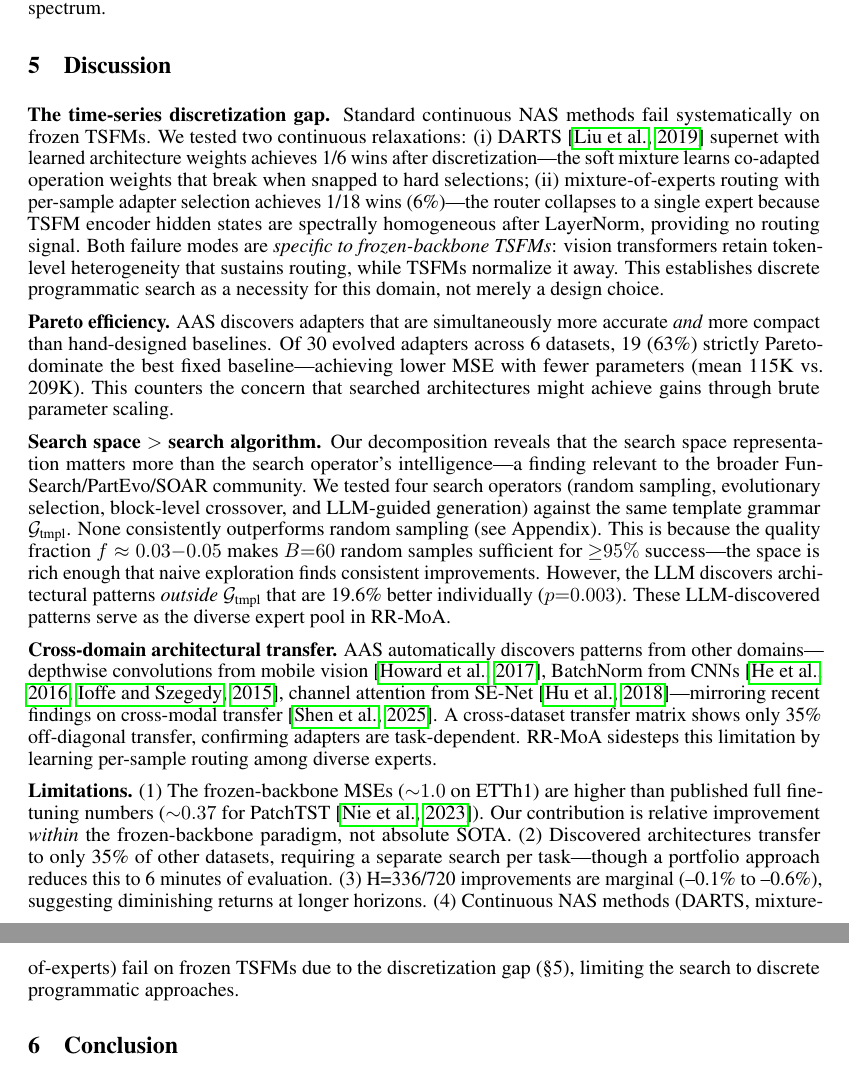
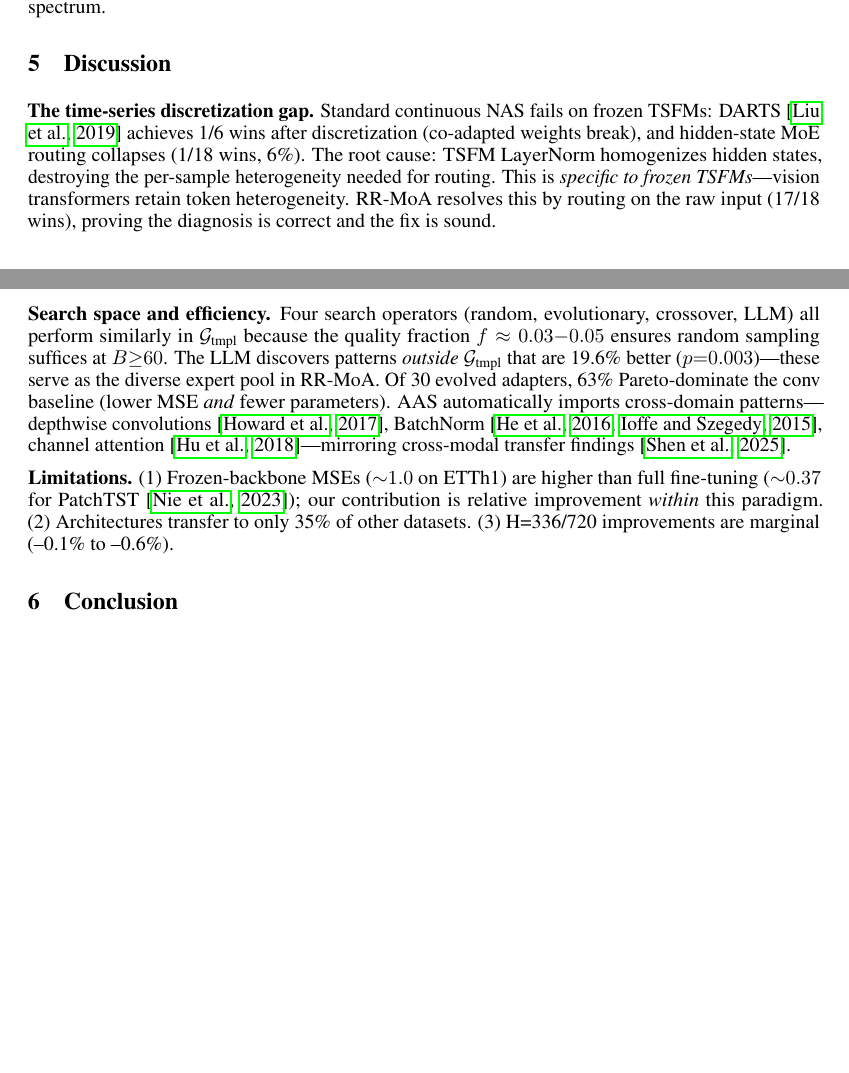
Before and after one commit to henryph24/neuralips26, a LaTeX paper (main.tex): two parts of pages 9 and 10 of 14 before the commit and two parts of pages 8 and 9 of 13 after it, joined at a grey line, cut so that both start at the same text, the shorter picture padded with empty space. Compiled offline with pdfLaTeX.

Commit message:
docs: compress to 9-page limit — trimmed related work, discussion, gaps paragraph
Entire-Checkpoint: ea935fc7a426

```diff
--- a/main.tex
+++ b/main.tex
@@ -422,17 +422,11 @@ $\Delta$ (RR-MoA vs best fixed) & --50\% & --49\% & --74\% & --87\% & --34\% & -
 
 \section{Discussion}
 
-\textbf{The time-series discretization gap.} Standard continuous NAS methods fail systematically on frozen TSFMs. We tested two continuous relaxations: (i)~DARTS~\citep{liu2019darts} supernet with learned architecture weights achieves 1/6 wins after discretization---the soft mixture learns co-adapted operation weights that break when snapped to hard selections; (ii)~mixture-of-experts routing with per-sample adapter selection achieves 1/18 wins (6\%)---the router collapses to a single expert because TSFM encoder hidden states are spectrally homogeneous after LayerNorm, providing no routing signal. Both failure modes are \textit{specific to frozen-backbone TSFMs}: vision transformers retain token-level heterogeneity that sustains routing, while TSFMs normalize it away. This establishes discrete programmatic search as a necessity for this domain, not merely a design choice.
+\textbf{The time-series discretization gap.} Standard continuous NAS fails on frozen TSFMs: DARTS~\citep{liu2019darts} achieves 1/6 wins after discretization (co-adapted weights break), and hidden-state MoE routing collapses (1/18 wins, 6\%). The root cause: TSFM LayerNorm homogenizes hidden states, destroying the per-sample heterogeneity needed for routing. This is \textit{specific to frozen TSFMs}---vision transformers retain token heterogeneity. RR-MoA resolves this by routing on the raw input (17/18 wins), proving the diagnosis is correct and the fix is sound.
 
-\textbf{Pareto efficiency.} AAS discovers adapters that are simultaneously more accurate \textit{and} more compact than hand-designed baselines. Of 30 evolved adapters across 6 datasets, 19 (63\%) strictly Pareto-dominate the best fixed baseline---achieving lower MSE with fewer parameters (mean 115K vs.\ 209K). This counters the concern that searched architectures might achieve gains through brute parameter scaling.
+\textbf{Search space and efficiency.} Four search operators (random, evolutionary, crossover, LLM) all perform similarly in $\mathcal{G}_\text{tmpl}$ because the quality fraction $f \approx 0.03{-}0.05$ ensures random sampling suffices at $B{\geq}60$. The LLM discovers patterns \textit{outside} $\mathcal{G}_\text{tmpl}$ that are 19.6\% better ($p{=}0.003$)---these serve as the diverse expert pool in RR-MoA. Of 30 evolved adapters, 63\% Pareto-dominate the conv baseline (lower MSE \textit{and} fewer parameters). AAS automatically imports cross-domain patterns---depthwise convolutions~\citep{howard2017mobilenets}, BatchNorm~\citep{he2016resnet, ioffe2015batchnorm}, channel attention~\citep{hu2018senet}---mirroring cross-modal transfer findings~\citep{shen2025visionts}.
 
-\textbf{Search space $>$ search algorithm.} Our decomposition reveals that the search space representation matters more than the search operator's intelligence---a finding relevant to the broader FunSearch/PartEvo/SOAR community. We tested four search operators (random sampling, evolutionary selection, block-level crossover, and LLM-guided generation) against the same template grammar $\mathcal{G}_\text{tmpl}$. None consistently outperforms random sampling (see Appendix). This is because the quality fraction $f \approx 0.03{-}0.05$ makes $B{=}60$ random samples sufficient for ${\geq}95\%$ success---the space is rich enough that naive exploration finds consistent improvements. However, the LLM discovers architectural patterns \textit{outside} $\mathcal{G}_\text{tmpl}$ that are 19.6\% better individually ($p{=}0.003$). These LLM-discovered patterns serve as the diverse expert pool in RR-MoA.
-
-\textbf{Cross-domain architectural transfer.} AAS automatically discovers patterns from other domains---depthwise convolutions from mobile vision~\citep{howard2017mobilenets}, BatchNorm from CNNs~\citep{he2016resnet, ioffe2015batchnorm}, channel attention from SE-Net~\citep{hu2018senet}---mirroring recent findings on cross-modal transfer~\citep{shen2025visionts}. A cross-dataset transfer matrix shows only 35\% off-diagonal transfer, confirming adapters are task-dependent. RR-MoA sidesteps this limitation by learning per-sample routing among diverse experts.
-
-% Grammar Augmentation moved to Appendix
-
-\textbf{Limitations.} (1)~The frozen-backbone MSEs (${\sim}1.0$ on ETTh1) are higher than published full fine-tuning numbers (${\sim}0.37$ for PatchTST~\citep{nie2023patchtst}). Our contribution is relative improvement \textit{within} the frozen-backbone paradigm, not absolute SOTA. (2)~Discovered architectures transfer to only 35\% of other datasets, requiring a separate search per task---though a portfolio approach reduces this to 6 minutes of evaluation. (3)~H=336/720 improvements are marginal (--0.1\% to --0.6\%), suggesting diminishing returns at longer horizons. (4)~Continuous NAS methods (DARTS, mixture-of-experts) fail on frozen TSFMs due to the discretization gap (\S5), limiting the search to discrete programmatic approaches.
+\textbf{Limitations.} (1)~Frozen-backbone MSEs (${\sim}1.0$ on ETTh1) are higher than full fine-tuning (${\sim}0.37$ for PatchTST~\citep{nie2023patchtst}); our contribution is relative improvement \textit{within} this paradigm. (2)~Architectures transfer to only 35\% of other datasets. (3)~H=336/720 improvements are marginal (--0.1\% to --0.6\%).
 
 \section{Conclusion}
 
```
Also changed, not shown: main.tex (8 more changed lines).
